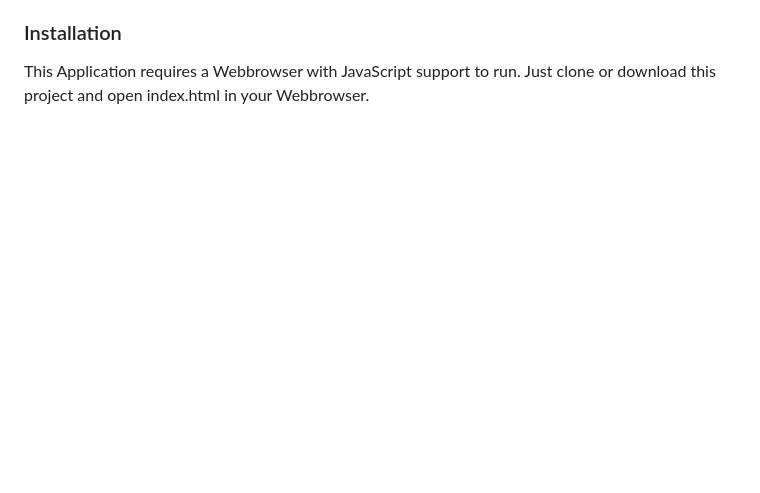
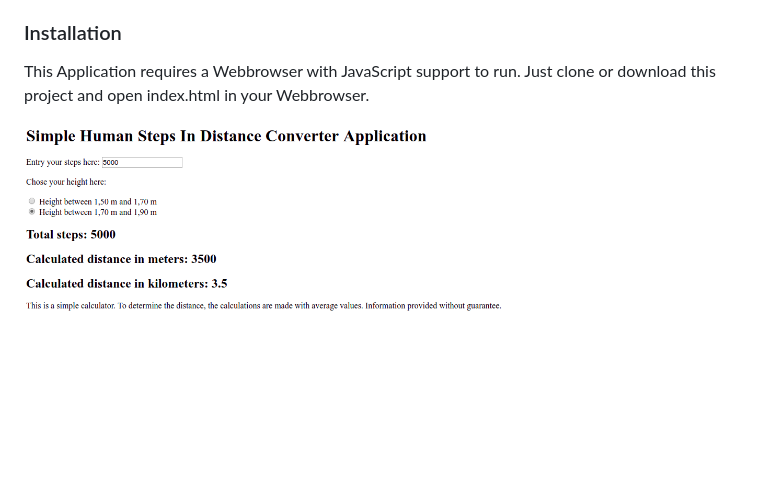
Before and after one commit to mub7/steps-distance-converter, a Markdown page: README.md, the part around the change. Rendered like a GitHub page; pictures changed too: Resources/Public/Images/app_screenshot.png (added); blank space fills up the shorter version.

Commit message:
[TASK] enhance README

```diff
--- a/README.md
+++ b/README.md
@@ -9,3 +9,5 @@ Some advantages:
 ### Installation
 This Application requires a Webbrowser with JavaScript support to run.
 Just clone or download this project and open index.html in your Webbrowser.
+
+![Alt text](Resources/Public/Images/app_screenshot.png?raw=true "Application Screenshot")
```
